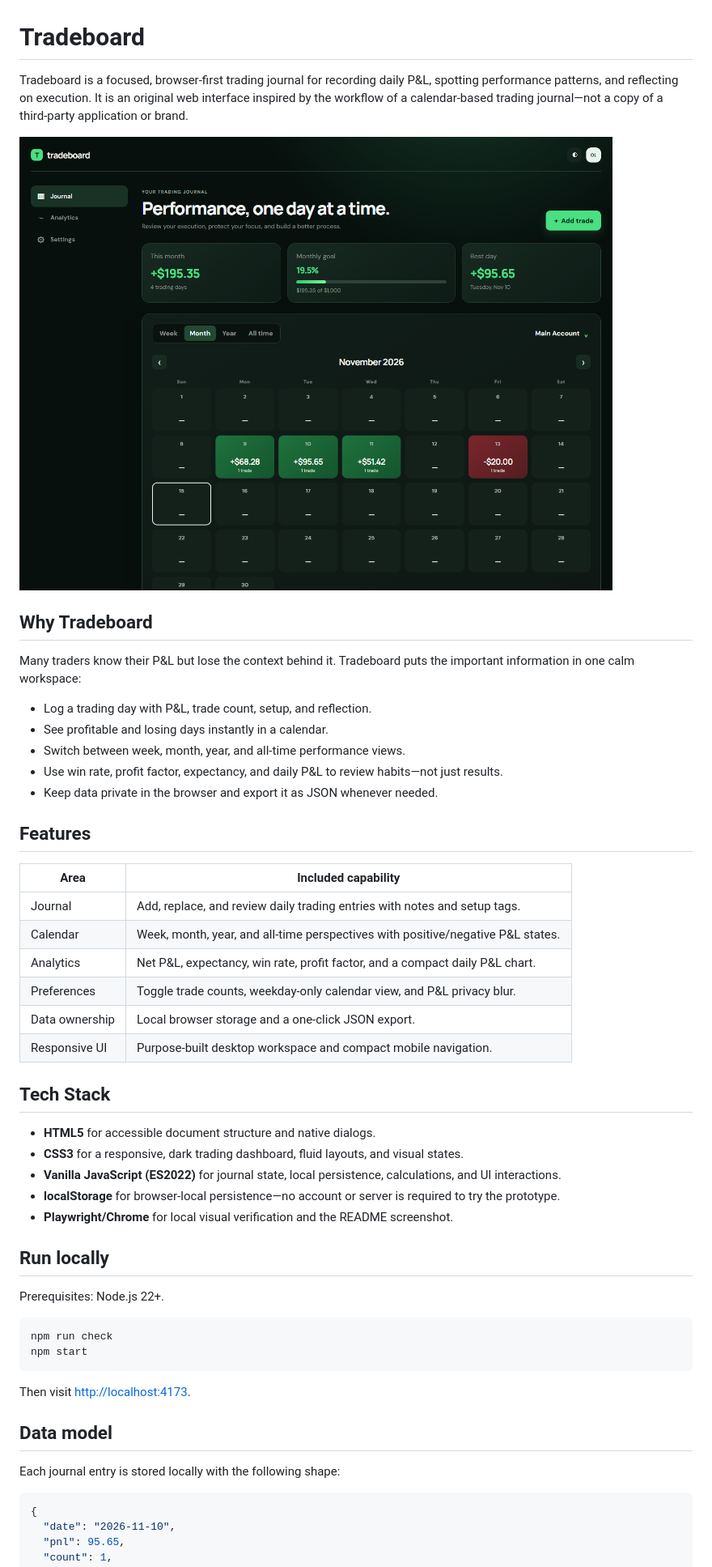
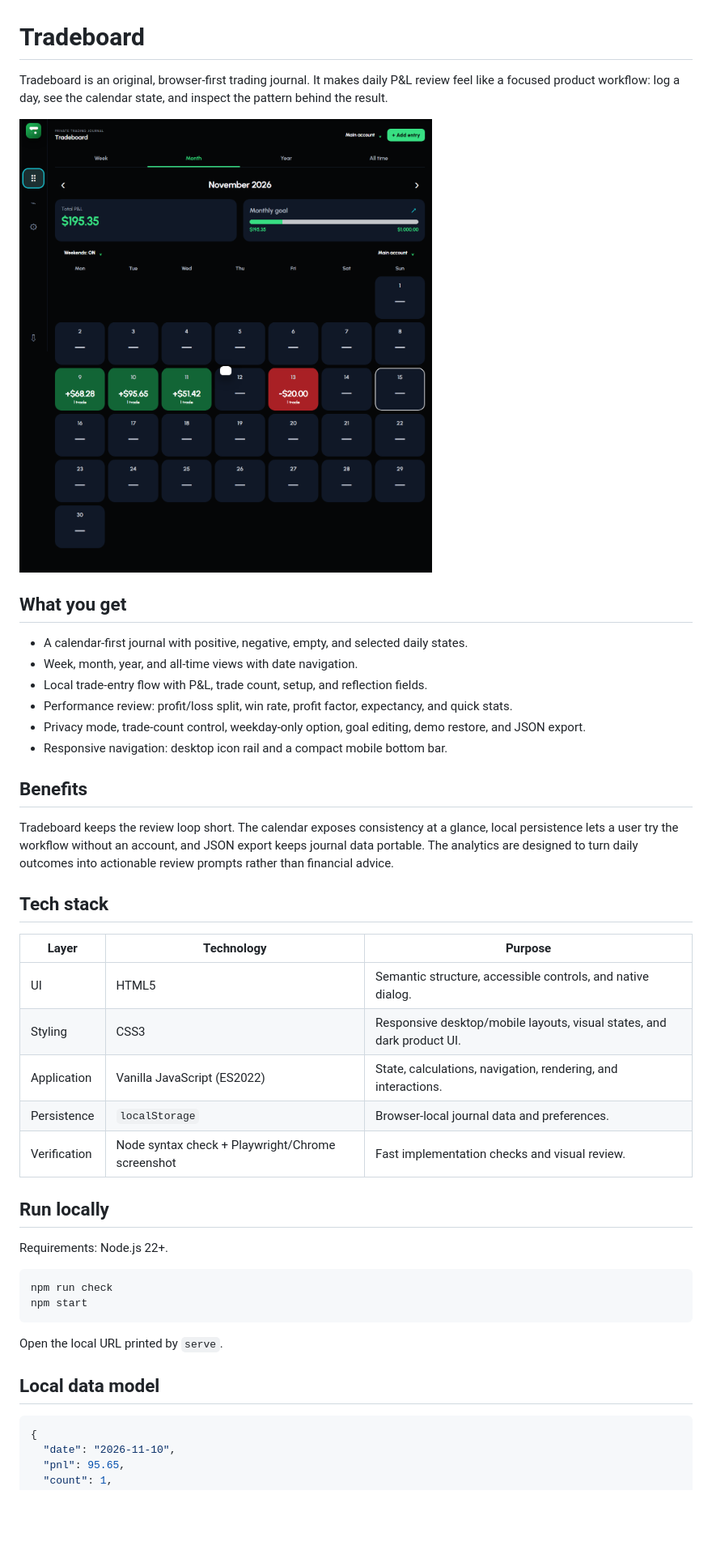
Before and after one commit to Ohm5656/Trader_WebApp, a Markdown page: README.md, the part around one of its changes. Shown at 81% size. GitHub-like rendering; pictures changed too: assets/tradeboard-calendar-desktop.png (added); blank space fills up the shorter version.

Commit message:
feat: rebuild journal around calendar workflow

````diff
--- a/README.md
+++ b/README.md
@@ -1,52 +1,44 @@
 # Tradeboard
 
-Tradeboard is a focused, browser-first trading journal for recording daily P&L, spotting performance patterns, and reflecting on execution. It is an original web interface inspired by the workflow of a calendar-based trading journal—not a copy of a third-party application or brand.
+Tradeboard is an original, browser-first trading journal. It makes daily P&L review feel like a focused product workflow: log a day, see the calendar state, and inspect the pattern behind the result.
 
-![Tradeboard journal calendar](assets/tradeboard-journal.png)
+![Tradeboard calendar on desktop](assets/tradeboard-calendar-desktop.png)
 
-## Why Tradeboard
+## What you get
 
-Many traders know their P&L but lose the context behind it. Tradeboard puts the important information in one calm workspace:
+- A calendar-first journal with positive, negative, empty, and selected daily states.
+- Week, month, year, and all-time views with date navigation.
+- Local trade-entry flow with P&L, trade count, setup, and reflection fields.
+- Performance review: profit/loss split, win rate, profit factor, expectancy, and quick stats.
+- Privacy mode, trade-count control, weekday-only option, goal editing, demo restore, and JSON export.
+- Responsive navigation: desktop icon rail and a compact mobile bottom bar.
 
-- Log a trading day with P&L, trade count, setup, and reflection.
-- See profitable and losing days instantly in a calendar.
-- Switch between week, month, year, and all-time performance views.
-- Use win rate, profit factor, expectancy, and daily P&L to review habits—not just results.
-- Keep data private in the browser and export it as JSON whenever needed.
+## Benefits
 
-## Features
+Tradeboard keeps the review loop short. The calendar exposes consistency at a glance, local persistence lets a user try the workflow without an account, and JSON export keeps journal data portable. The analytics are designed to turn daily outcomes into actionable review prompts rather than financial advice.
 
-| Area | Included capability |
-| --- | --- |
-| Journal | Add, replace, and review daily trading entries with notes and setup tags. |
-| Calendar | Week, month, year, and all-time perspectives with positive/negative P&L states. |
-| Analytics | Net P&L, expectancy, win rate, profit factor, and a compact daily P&L chart. |
-| Preferences | Toggle trade counts, weekday-only calendar view, and P&L privacy blur. |
-| Data ownership | Local browser storage and a one-click JSON export. |
-| Responsive UI | Purpose-built desktop workspace and compact mobile navigation. |
+## Tech stack
 
-## Tech Stack
-
-- **HTML5** for accessible document structure and native dialogs.
-- **CSS3** for a responsive, dark trading dashboard, fluid layouts, and visual states.
-- **Vanilla JavaScript (ES2022)** for journal state, local persistence, calculations, and UI interactions.
-- **localStorage** for browser-local persistence—no account or server is required to try the prototype.
-- **Playwright/Chrome** for local visual verification and the README screenshot.
+| Layer | Technology | Purpose |
+| --- | --- | --- |
+| UI | HTML5 | Semantic structure, accessible controls, and native dialog. |
+| Styling | CSS3 | Responsive desktop/mobile layouts, visual states, and dark product UI. |
+| Application | Vanilla JavaScript (ES2022) | State, calculations, navigation, rendering, and interactions. |
+| Persistence | `localStorage` | Browser-local journal data and preferences. |
+| Verification | Node syntax check + Playwright/Chrome screenshot | Fast implementation checks and visual review. |
 
 ## Run locally
 
-Prerequisites: Node.js 22+.
+Requirements: Node.js 22+.
 
 ```bash
 npm run check
 npm start
 ```
 
-Then visit [http://localhost:4173](http://localhost:4173).
+Open the local URL printed by `serve`.
 
-## Data model
-
-Each journal entry is stored locally with the following shape:
+## Local data model
 
 ```json
 {
````
Also changed, not shown: other parts of README.md (+8 -11 lines), 3 other files.
